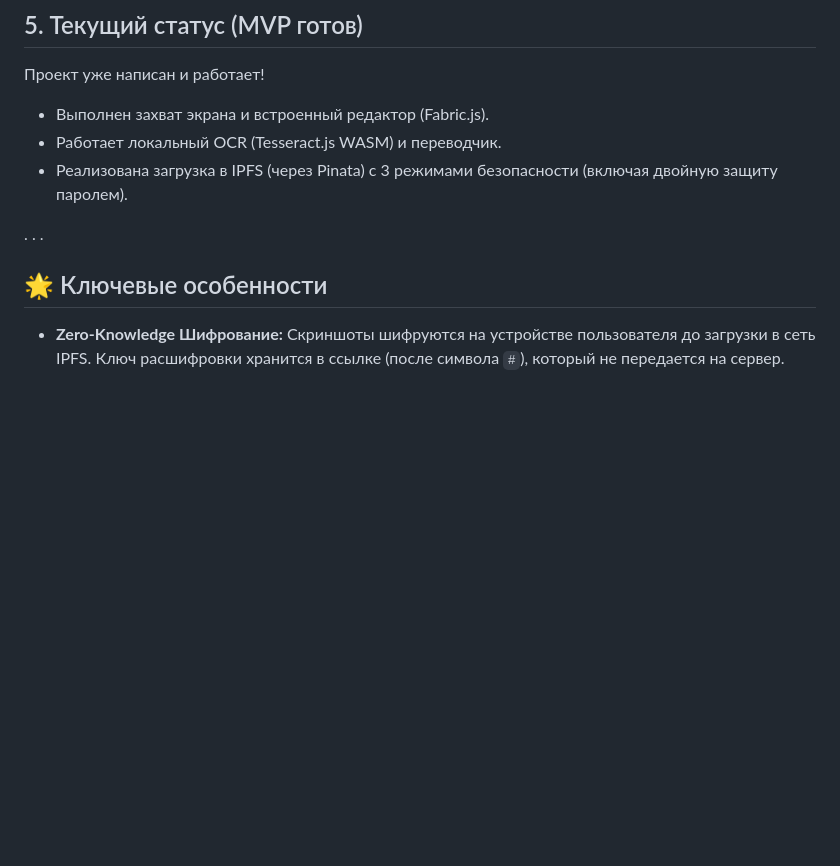
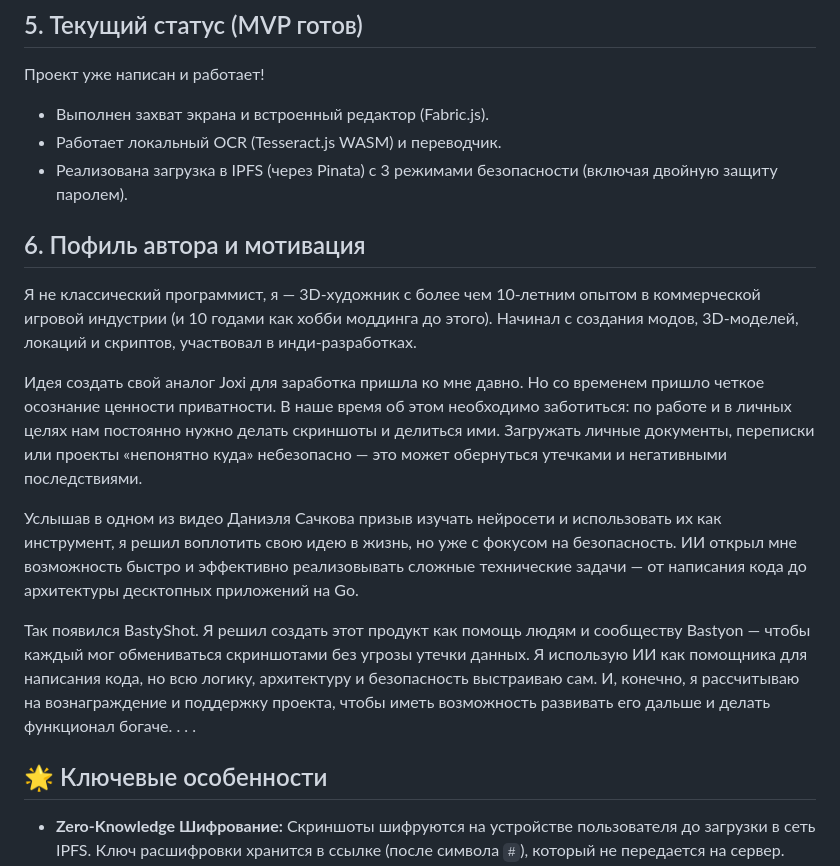
Before and after one commit to FilB5/BastyShot, a Markdown page: README.md, the part around one of its changes. Rendered like a GitHub page; blank space fills up the shorter version.

```diff
--- a/README.md
+++ b/README.md
@@ -35,6 +35,17 @@ BastyShot решает эту проблему с помощью архитек
 - Работает локальный OCR (Tesseract.js WASM) и переводчик.
 - Реализована загрузка в IPFS (через Pinata) с 3 режимами безопасности (включая двойную защиту паролем).
 
+
+
+## 6. Пофиль автора и мотивация
+
+Я не классический программист, я — 3D-художник с более чем 10-летним опытом в коммерческой игровой индустрии (и 10 годами как хобби моддинга до этого). Начинал с создания модов, 3D-моделей, локаций и скриптов, участвовал в инди-разработках.
+
+Идея создать свой аналог Joxi для заработка пришла ко мне давно. Но со временем пришло четкое осознание ценности приватности. В наше время об этом необходимо заботиться: по работе и в личных целях нам постоянно нужно делать скриншоты и делиться ими. Загружать личные документы, переписки или проекты «непонятно куда» небезопасно — это может обернуться утечками и негативными последствиями.
+
+Услышав в одном из видео Даниэля Сачкова призыв изучать нейросети и использовать их как инструмент, я решил воплотить свою идею в жизнь, но уже с фокусом на безопасность. ИИ открыл мне возможность быстро и эффективно реализовывать сложные технические задачи — от написания кода до архитектуры десктопных приложений на Go.
+
+Так появился BastyShot. Я решил создать этот продукт как помощь людям и сообществу Bastyon — чтобы каждый мог обмениваться скриншотами без угрозы утечки данных. Я использую ИИ как помощника для написания кода, но всю логику, архитектуру и безопасность выстраиваю сам. И, конечно, я рассчитываю на вознаграждение и поддержку проекта, чтобы иметь возможность развивать его дальше и делать функционал богаче.
 .
 .
 .
```
Also changed, not shown: other parts of README.md (+5 -0 lines).
